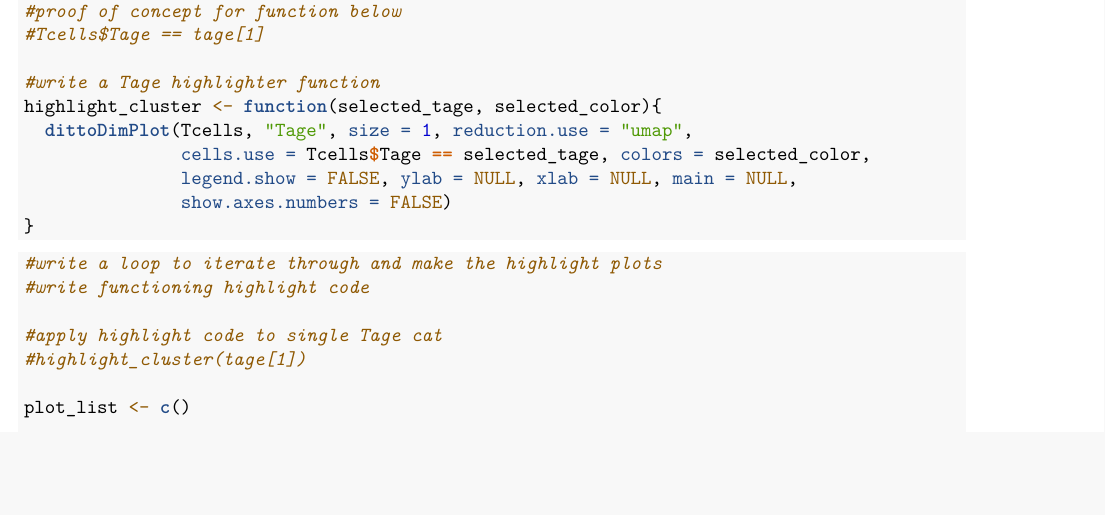
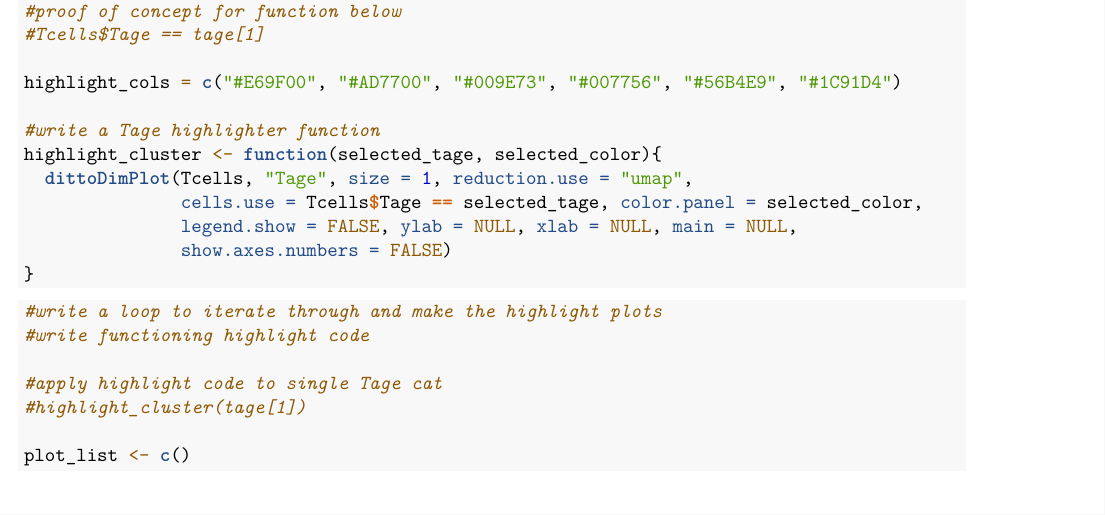
Before and after one commit to rebecca225A/rjaszczak_225a, an R Markdown document (src/session4_scRNA_inclass.Rmd): part of page 2 of 10, cut so that both start at the same text, the shorter picture padded with empty space. Rendered offline with R 4.5, knitr and Pandoc, then LaTeX, with nearby package versions; some code elsewhere in the file could not run offline.

Commit message:
fixed highlight color code

```diff
--- a/src/session4_scRNA_inclass.Rmd
+++ b/src/session4_scRNA_inclass.Rmd
@@ -95,10 +95,12 @@ main_umap
 #proof of concept for function below
 #Tcells$Tage == tage[1]
 
+highlight_cols = c("#E69F00", "#AD7700", "#009E73", "#007756", "#56B4E9", "#1C91D4")
+
 #write a Tage highlighter function
 highlight_cluster <- function(selected_tage, selected_color){
   dittoDimPlot(Tcells, "Tage", size = 1, reduction.use = "umap",
-               cells.use = Tcells$Tage == selected_tage, colors = selected_color,
+               cells.use = Tcells$Tage == selected_tage, color.panel = selected_color,
                legend.show = FALSE, ylab = NULL, xlab = NULL, main = NULL,
                show.axes.numbers = FALSE)
 }
```
Also changed, not shown: src/session4_scRNA_inclass.Rmd (3 more changed lines).
